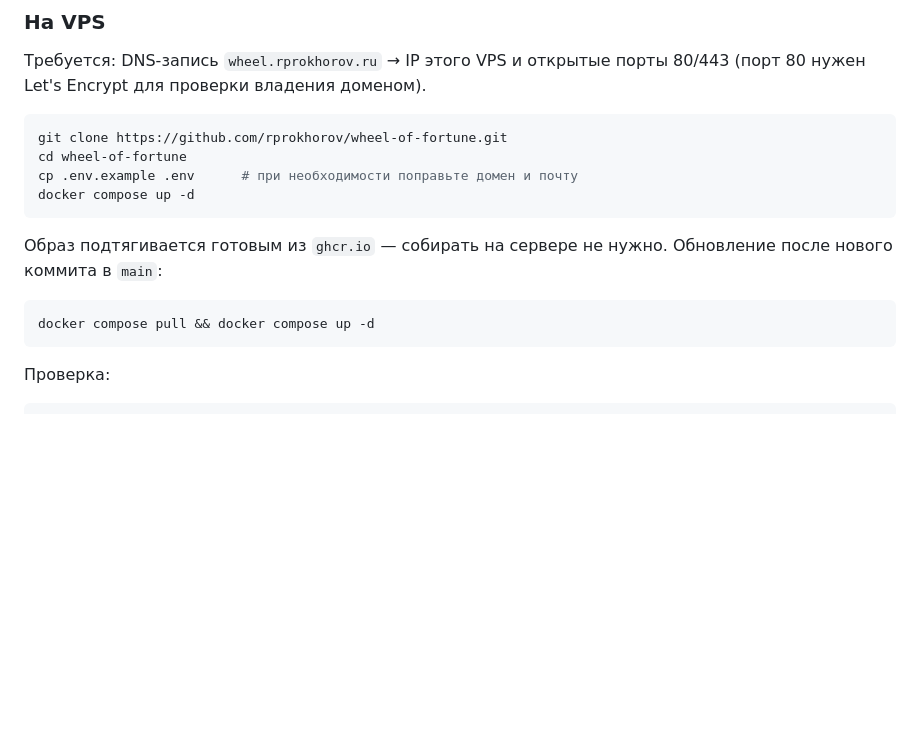
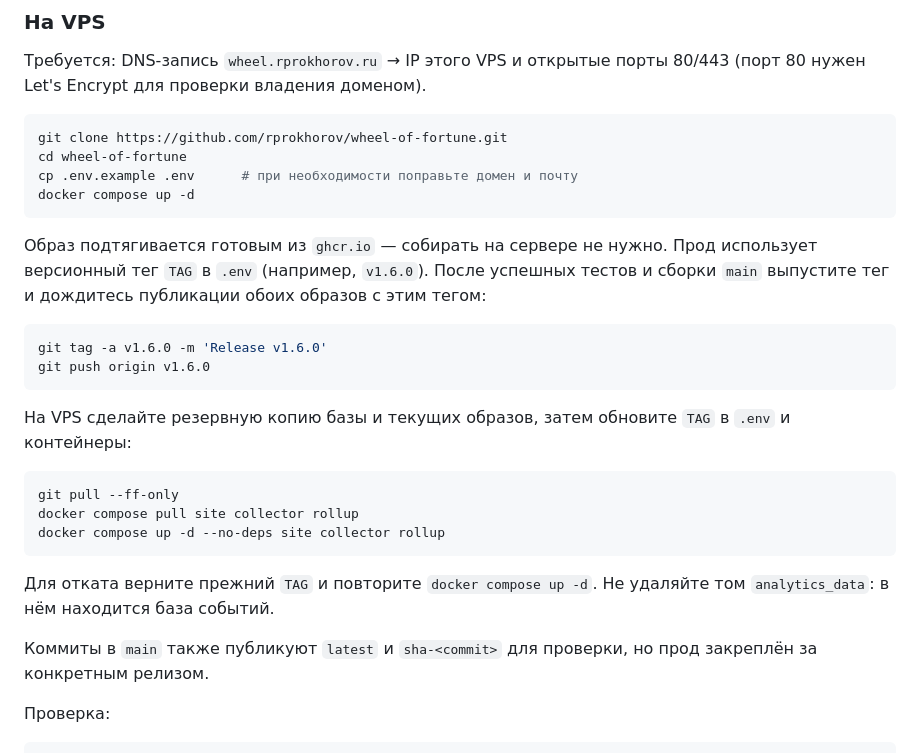
Before and after one commit to rprokhorov/wheel-of-fortune, a Markdown page: README.md, the part around the change. Drawn GitHub-style; blank space fills up the shorter version.

Commit message:
Document versioned production releases

````diff
--- a/README.md
+++ b/README.md
@@ -116,11 +116,29 @@ docker compose up -d
 ```
 
 Образ подтягивается готовым из `ghcr.io` — собирать на сервере не нужно.
-Обновление после нового коммита в `main`:
+Прод использует версионный тег `TAG` в `.env` (например, `v1.6.0`).
+После успешных тестов и сборки `main` выпустите тег и дождитесь публикации
+обоих образов с этим тегом:
 
 ```bash
-docker compose pull && docker compose up -d
+git tag -a v1.6.0 -m 'Release v1.6.0'
+git push origin v1.6.0
 ```
+
+На VPS сделайте резервную копию базы и текущих образов, затем обновите `TAG`
+в `.env` и контейнеры:
+
+```bash
+git pull --ff-only
+docker compose pull site collector rollup
+docker compose up -d --no-deps site collector rollup
+```
+
+Для отката верните прежний `TAG` и повторите `docker compose up -d`.
+Не удаляйте том `analytics_data`: в нём находится база событий.
+
+Коммиты в `main` также публикуют `latest` и `sha-<commit>` для проверки,
+но прод закреплён за конкретным релизом.
 
 Проверка:
 
````
